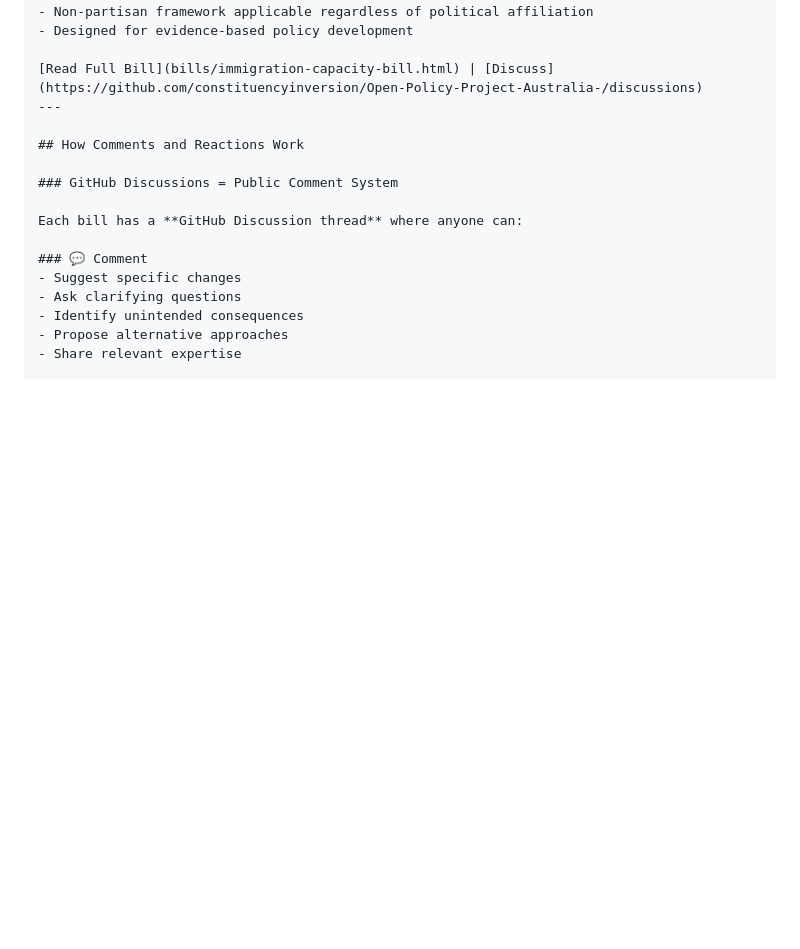
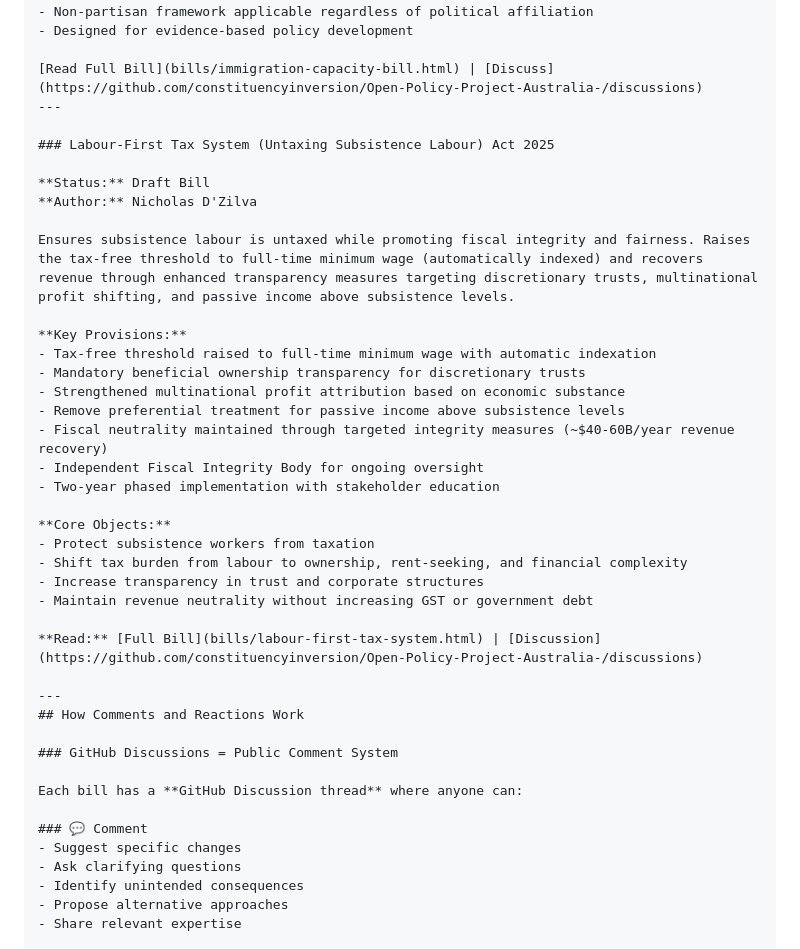
Before and after one commit to constituencyinversion/Open-Policy-Project-Australia-, a Markdown page: README.md, the part around the change. Drawn GitHub-style; blank space fills up the shorter version.

```diff
--- a/README.md
+++ b/README.md
@@ -162,6 +162,31 @@ Ties immigration intake to measurable capacity constraints:
 [Read Full Bill](bills/immigration-capacity-bill.html) | [Discuss](https://github.com/constituencyinversion/Open-Policy-Project-Australia-/discussions)
 ---
 
+### Labour-First Tax System (Untaxing Subsistence Labour) Act 2025
+
+**Status:** Draft Bill
+**Author:** Nicholas D'Zilva
+
+Ensures subsistence labour is untaxed while promoting fiscal integrity and fairness. Raises the tax-free threshold to full-time minimum wage (automatically indexed) and recovers revenue through enhanced transparency measures targeting discretionary trusts, multinational profit shifting, and passive income above subsistence levels.
+
+**Key Provisions:**
+- Tax-free threshold raised to full-time minimum wage with automatic indexation
+- Mandatory beneficial ownership transparency for discretionary trusts
+- Strengthened multinational profit attribution based on economic substance
+- Remove preferential treatment for passive income above subsistence levels
+- Fiscal neutrality maintained through targeted integrity measures (~$40-60B/year revenue recovery)
+- Independent Fiscal Integrity Body for ongoing oversight
+- Two-year phased implementation with stakeholder education
+
+**Core Objects:**
+- Protect subsistence workers from taxation
+- Shift tax burden from labour to ownership, rent-seeking, and financial complexity
+- Increase transparency in trust and corporate structures
+- Maintain revenue neutrality without increasing GST or government debt
+
+**Read:** [Full Bill](bills/labour-first-tax-system.html) | [Discussion](https://github.com/constituencyinversion/Open-Policy-Project-Australia-/discussions)
+
+---
 ## How Comments and Reactions Work
 
 ### GitHub Discussions = Public Comment System
```
